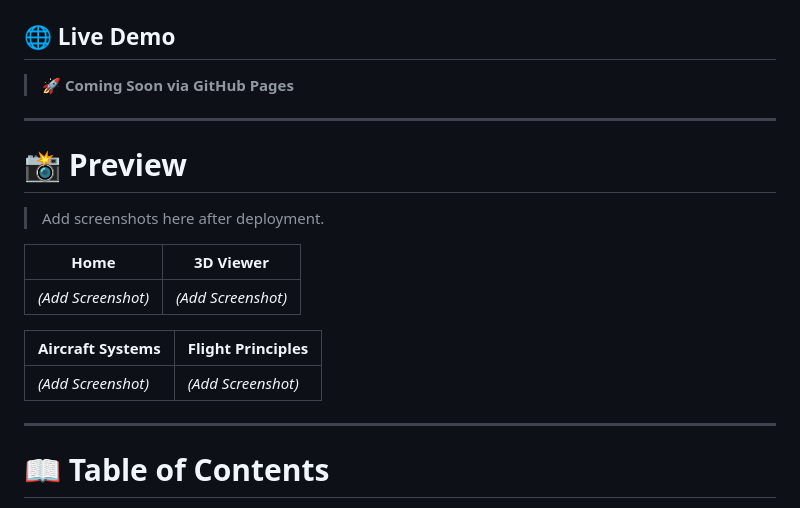
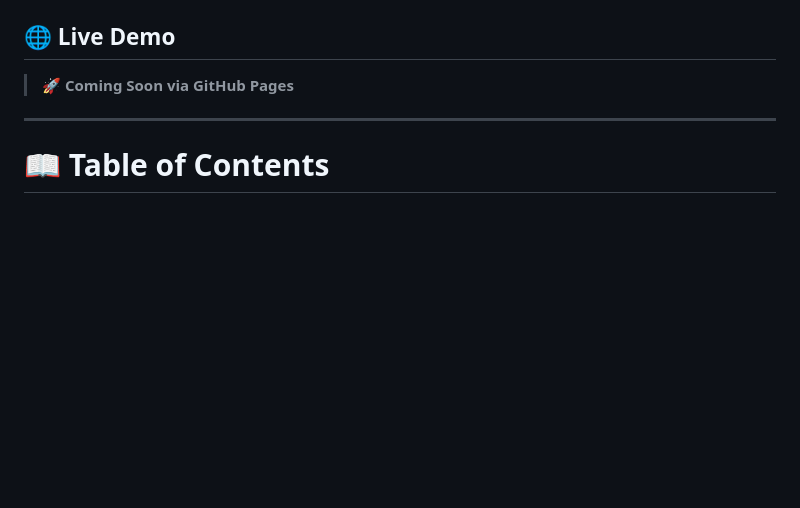
Before and after one commit to PILOTEK79/AeroVision-3D-, a Markdown page: README.md, the part around the change. Drawn GitHub-style; blank space fills up the shorter version.

```diff
--- a/README.md
+++ b/README.md
@@ -16,20 +16,6 @@
 ## 🌐 Live Demo
 
 > 🚀 **Coming Soon via GitHub Pages**
-
----
-
-# 📸 Preview
-
-> Add screenshots here after deployment.
-
-| Home | 3D Viewer |
-|------|-----------|
-| *(Add Screenshot)* | *(Add Screenshot)* |
-
-| Aircraft Systems | Flight Principles |
-|------------------|------------------|
-| *(Add Screenshot)* | *(Add Screenshot)* |
 
 ---
 
```
